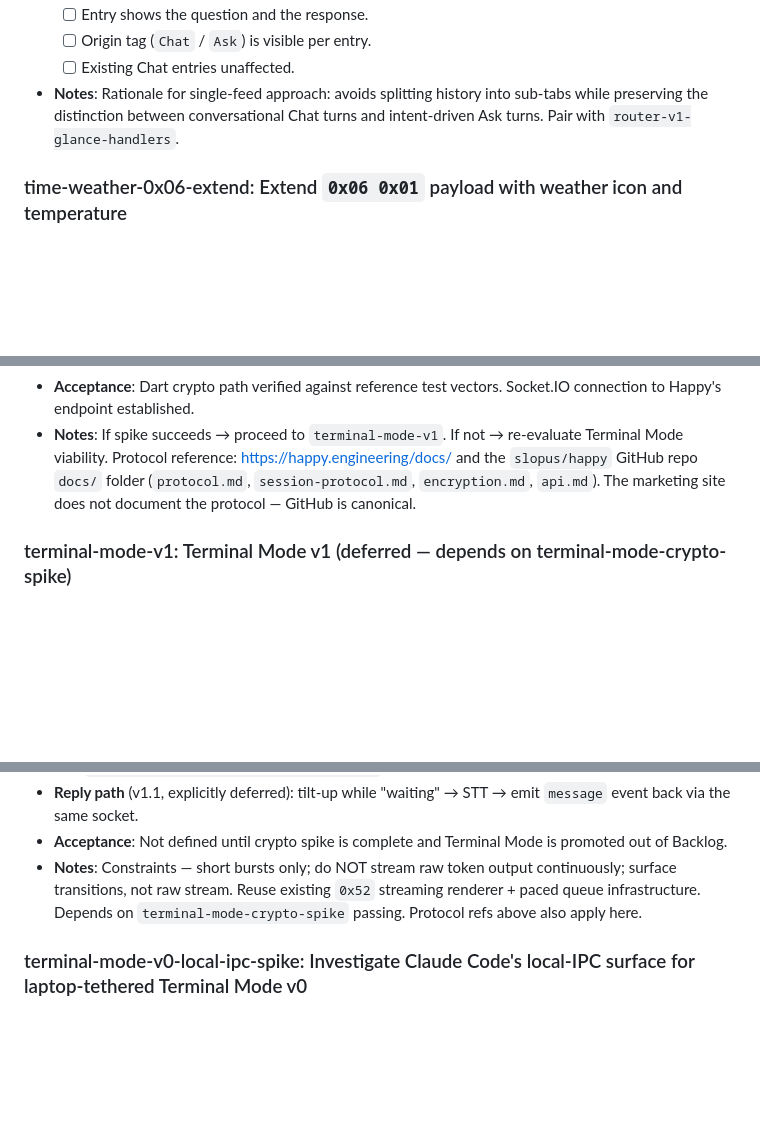
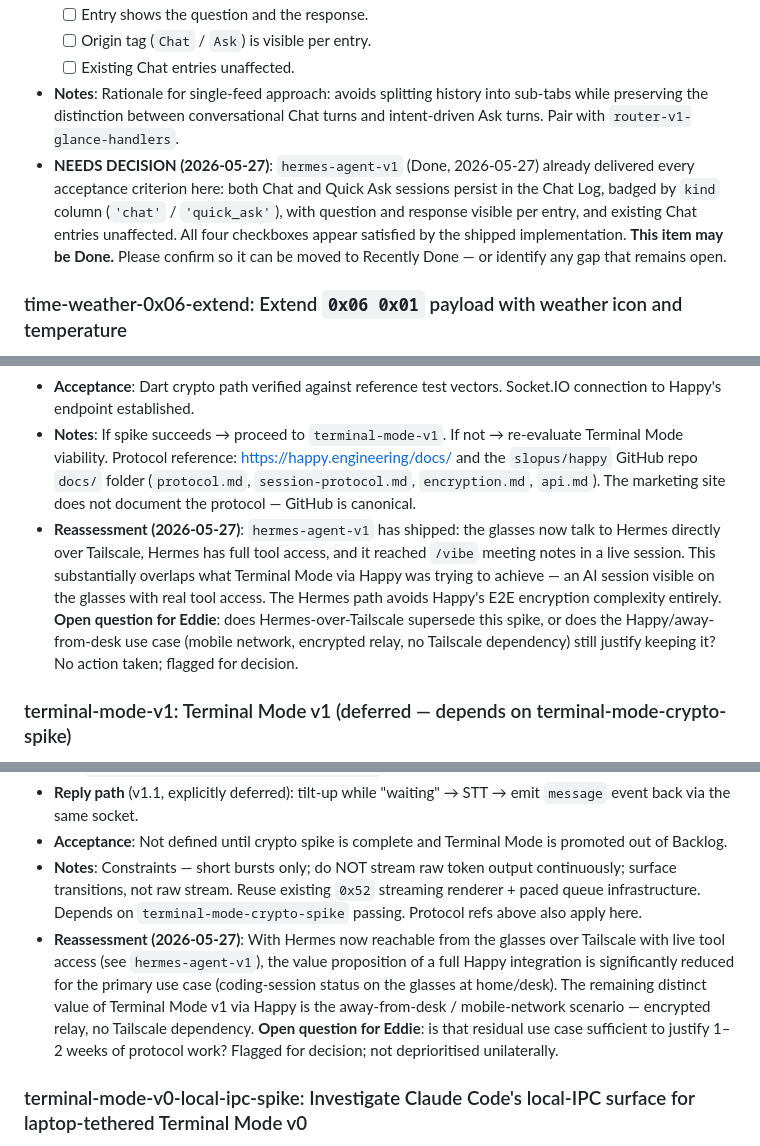
Before and after one commit to Cheddies1/even-g1-companion, a Markdown page: docs/current-worklist.md, 3 parts joined by grey strips. Rendered like a GitHub page; blank space fills up the shorter version.

```diff
--- a/docs/current-worklist.md
+++ b/docs/current-worklist.md
@@ -183,6 +159,7 @@ Working, but still needs real-world observation:
   - [ ] Origin tag (`Chat` / `Ask`) is visible per entry.
   - [ ] Existing Chat entries unaffected.
 - **Notes**: Rationale for single-feed approach: avoids splitting history into sub-tabs while preserving the distinction between conversational Chat turns and intent-driven Ask turns. Pair with `router-v1-glance-handlers`.
+- **NEEDS DECISION (2026-05-27)**: `hermes-agent-v1` (Done, 2026-05-27) already delivered every acceptance criterion here: both Chat and Quick Ask sessions persist in the Chat Log, badged by `kind` column (`'chat'` / `'quick_ask'`), with question and response visible per entry, and existing Chat entries unaffected. All four checkboxes appear satisfied by the shipped implementation. **This item may be Done.** Please confirm so it can be moved to Recently Done — or identify any gap that remains open.
 
 ### time-weather-0x06-extend: Extend `0x06 0x01` payload with weather icon and temperature
 - **Status**: Next
@@ -316,6 +293,7 @@ Working, but still needs real-world observation:
   - Confirm Socket.IO Dart client connects to `wss://api.happy.engineering/v1/updates` with bearer-token auth.
 - **Acceptance**: Dart crypto path verified against reference test vectors. Socket.IO connection to Happy's endpoint established.
 - **Notes**: If spike succeeds → proceed to `terminal-mode-v1`. If not → re-evaluate Terminal Mode viability. Protocol reference: https://happy.engineering/docs/ and the `slopus/happy` GitHub repo `docs/` folder (`protocol.md`, `session-protocol.md`, `encryption.md`, `api.md`). The marketing site does not document the protocol — GitHub is canonical.
+- **Reassessment (2026-05-27)**: `hermes-agent-v1` has shipped: the glasses now talk to Hermes directly over Tailscale, Hermes has full tool access, and it reached `/vibe` meeting notes in a live session. This substantially overlaps what Terminal Mode via Happy was trying to achieve — an AI session visible on the glasses with real tool access. The Hermes path avoids Happy's E2E encryption complexity entirely. **Open question for Eddie**: does Hermes-over-Tailscale supersede this spike, or does the Happy/away-from-desk use case (mobile network, encrypted relay, no Tailscale dependency) still justify keeping it? No action taken; flagged for decision.
 
 ### terminal-mode-v1: Terminal Mode v1 (deferred — depends on terminal-mode-crypto-spike)
 - **Status**: Backlog
@@ -330,6 +308,7 @@ Working, but still needs real-world observation:
 - **Reply path** (v1.1, explicitly deferred): tilt-up while "waiting" → STT → emit `message` event back via the same socket.
 - **Acceptance**: Not defined until crypto spike is complete and Terminal Mode is promoted out of Backlog.
 - **Notes**: Constraints — short bursts only; do NOT stream raw token output continuously; surface transitions, not raw stream. Reuse existing `0x52` streaming renderer + paced queue infrastructure. Depends on `terminal-mode-crypto-spike` passing. Protocol refs above also apply here.
+- **Reassessment (2026-05-27)**: With Hermes now reachable from the glasses over Tailscale with live tool access (see `hermes-agent-v1`), the value proposition of a full Happy integration is significantly reduced for the primary use case (coding-session status on the glasses at home/desk). The remaining distinct value of Terminal Mode v1 via Happy is the away-from-desk / mobile-network scenario — encrypted relay, no Tailscale dependency. **Open question for Eddie**: is that residual use case sufficient to justify 1–2 weeks of protocol work? Flagged for decision; not deprioritised unilaterally.
 
 ### terminal-mode-v0-local-ipc-spike: Investigate Claude Code's local-IPC surface for laptop-tethered Terminal Mode v0
 - **Status**: Backlog
```
Also changed, not shown: other parts of docs/current-worklist.md (+15 -26 lines).
